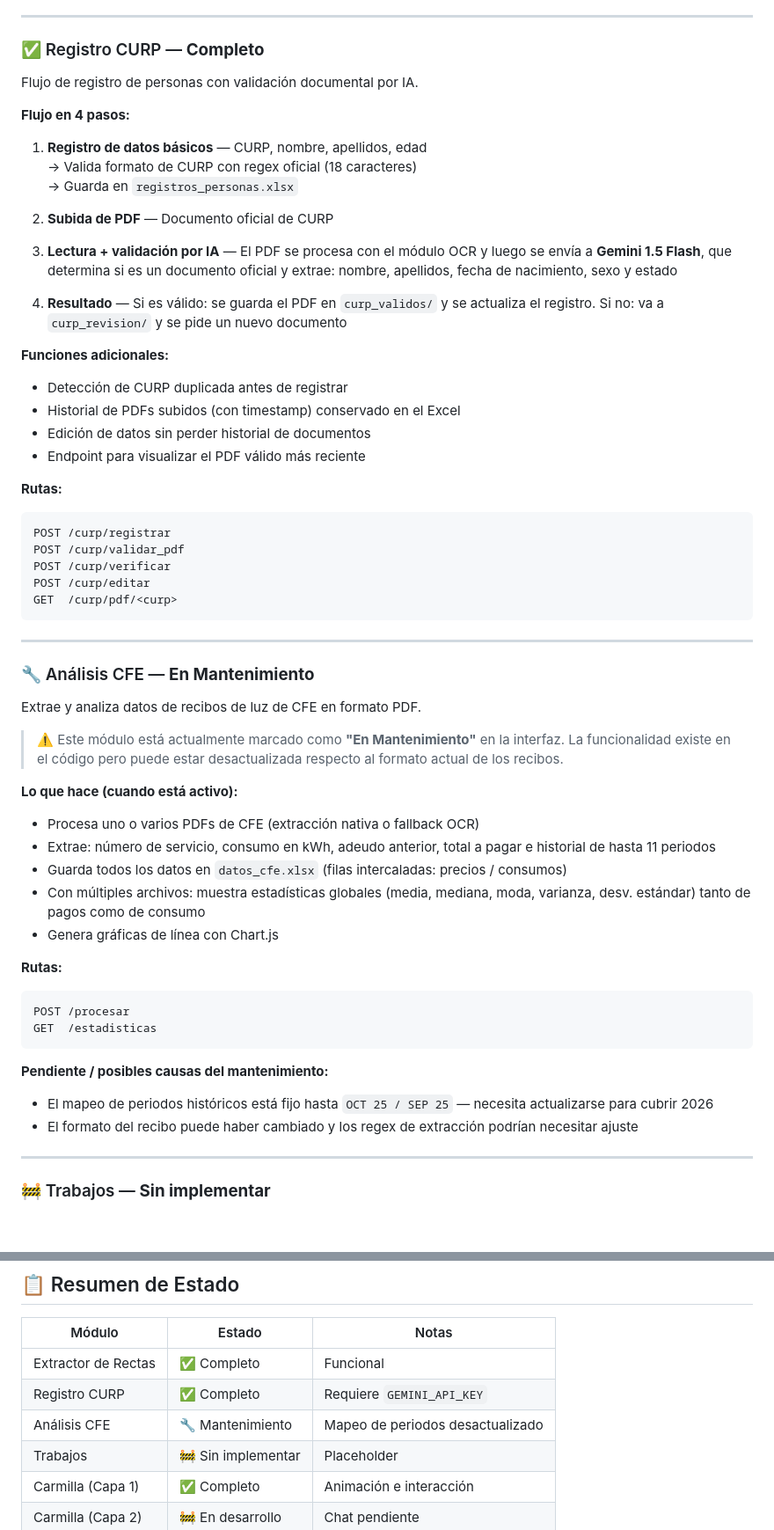
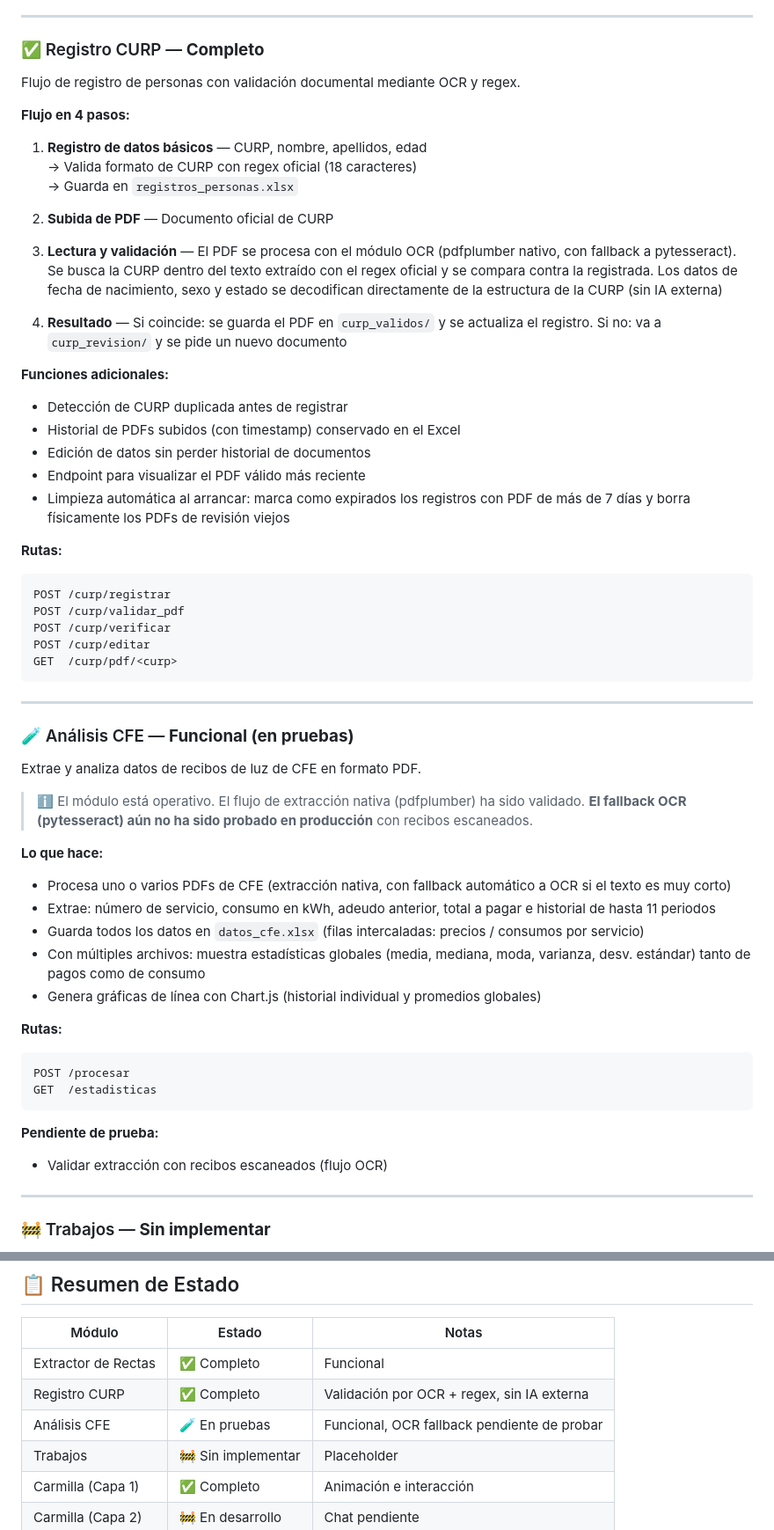
Before and after one commit to Ninfarno-Shymera/Proyect-Spider, a Markdown page: README.md, 2 parts joined by grey strips. Shown at 88% size. Rendered like a GitHub page; blank space fills up the shorter version.

````diff
--- a/README.md
+++ b/README.md
@@ -68,7 +68,7 @@ Calcula la **recta de regresión por mínimos cuadrados** a partir de un archivo
 
 ### ✅ Registro CURP — **Completo**
 
-Flujo de registro de personas con validación documental por IA.
+Flujo de registro de personas con validación documental mediante OCR y regex.
 
 **Flujo en 4 pasos:**
 
@@ -78,15 +78,16 @@ Flujo de registro de personas con validación documental por IA.
 
 2. **Subida de PDF** — Documento oficial de CURP
 
-3. **Lectura + validación por IA** — El PDF se procesa con el módulo OCR y luego se envía a **Gemini 1.5 Flash**, que determina si es un documento oficial y extrae: nombre, apellidos, fecha de nacimiento, sexo y estado
+3. **Lectura y validación** — El PDF se procesa con el módulo OCR (pdfplumber nativo, con fallback a pytesseract). Se busca la CURP dentro del texto extraído con el regex oficial y se compara contra la registrada. Los datos de fecha de nacimiento, sexo y estado se decodifican directamente de la estructura de la CURP (sin IA externa)
 
-4. **Resultado** — Si es válido: se guarda el PDF en `curp_validos/` y se actualiza el registro. Si no: va a `curp_revision/` y se pide un nuevo documento
+4. **Resultado** — Si coincide: se guarda el PDF en `curp_validos/` y se actualiza el registro. Si no: va a `curp_revision/` y se pide un nuevo documento
 
 **Funciones adicionales:**
 - Detección de CURP duplicada antes de registrar
 - Historial de PDFs subidos (con timestamp) conservado en el Excel
 - Edición de datos sin perder historial de documentos
 - Endpoint para visualizar el PDF válido más reciente
+- Limpieza automática al arrancar: marca como expirados los registros con PDF de más de 7 días y borra físicamente los PDFs de revisión viejos
 
 **Rutas:**
 ```
@@ -99,19 +100,19 @@ GET  /curp/pdf/<curp>
 
 ---
 
-### 🔧 Análisis CFE — **En Mantenimiento**
+### 🧪 Análisis CFE — **Funcional (en pruebas)**
 
 Extrae y analiza datos de recibos de luz de CFE en formato PDF.
 
-> ⚠️ Este módulo está actualmente marcado como **"En Mantenimiento"** en la interfaz. La funcionalidad existe en el código pero puede estar desactualizada respecto al formato actual de los recibos.
+> ℹ️ El módulo está operativo. El flujo de extracción nativa (pdfplumber) ha sido validado. **El fallback OCR (pytesseract) aún no ha sido probado en producción** con recibos escaneados.
 
-**Lo que hace (cuando está activo):**
+**Lo que hace:**
 
-- Procesa uno o varios PDFs de CFE (extracción nativa o fallback OCR)
+- Procesa uno o varios PDFs de CFE (extracción nativa, con fallback automático a OCR si el texto es muy corto)
 - Extrae: número de servicio, consumo en kWh, adeudo anterior, total a pagar e historial de hasta 11 periodos
-- Guarda todos los datos en `datos_cfe.xlsx` (filas intercaladas: precios / consumos)
+- Guarda todos los datos en `datos_cfe.xlsx` (filas intercaladas: precios / consumos por servicio)
 - Con múltiples archivos: muestra estadísticas globales (media, mediana, moda, varianza, desv. estándar) tanto de pagos como de consumo
-- Genera gráficas de línea con Chart.js
+- Genera gráficas de línea con Chart.js (historial individual y promedios globales)
 
 **Rutas:**
 ```
@@ -119,9 +120,8 @@ POST /procesar
 GET  /estadisticas
 ```
 
-**Pendiente / posibles causas del mantenimiento:**
-- El mapeo de periodos históricos está fijo hasta `OCT 25 / SEP 25` — necesita actualizarse para cubrir 2026
-- El formato del recibo puede haber cambiado y los regex de extracción podrían necesitar ajuste
+**Pendiente de prueba:**
+- Validar extracción con recibos escaneados (flujo OCR)
 
 ---
 
@@ -205,8 +202,8 @@ La app estará disponible en `http://localhost:5000`.
 | Módulo | Estado | Notas |
 |---|---|---|
 | Extractor de Rectas | ✅ Completo | Funcional |
-| Registro CURP | ✅ Completo | Requiere `GEMINI_API_KEY` |
-| Análisis CFE | 🔧 Mantenimiento | Mapeo de periodos desactualizado |
+| Registro CURP | ✅ Completo | Validación por OCR + regex, sin IA externa |
+| Análisis CFE | 🧪 En pruebas | Funcional, OCR fallback pendiente de probar |
 | Trabajos | 🚧 Sin implementar | Placeholder |
 | Carmilla (Capa 1) | ✅ Completo | Animación e interacción |
 | Carmilla (Capa 2) | 🚧 En desarrollo | Chat pendiente |
````
Also changed, not shown: other parts of README.md (+0 -3 lines).
